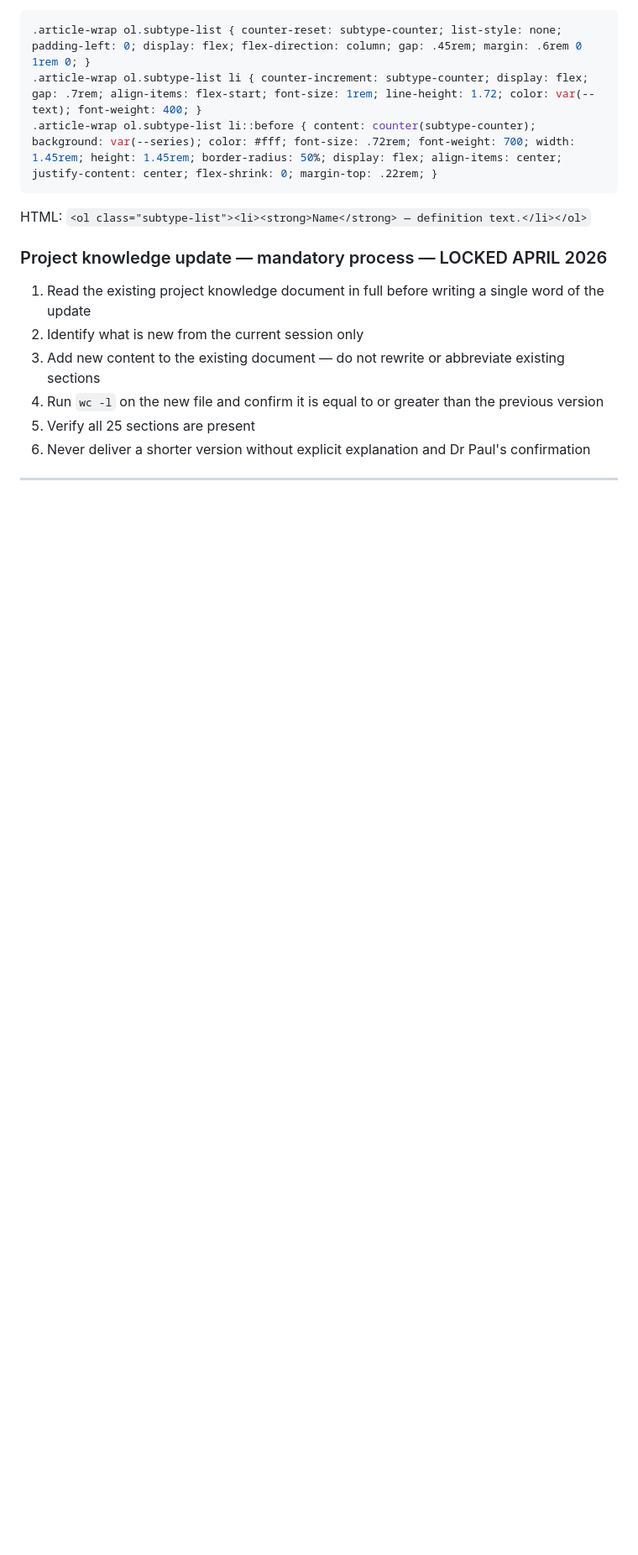
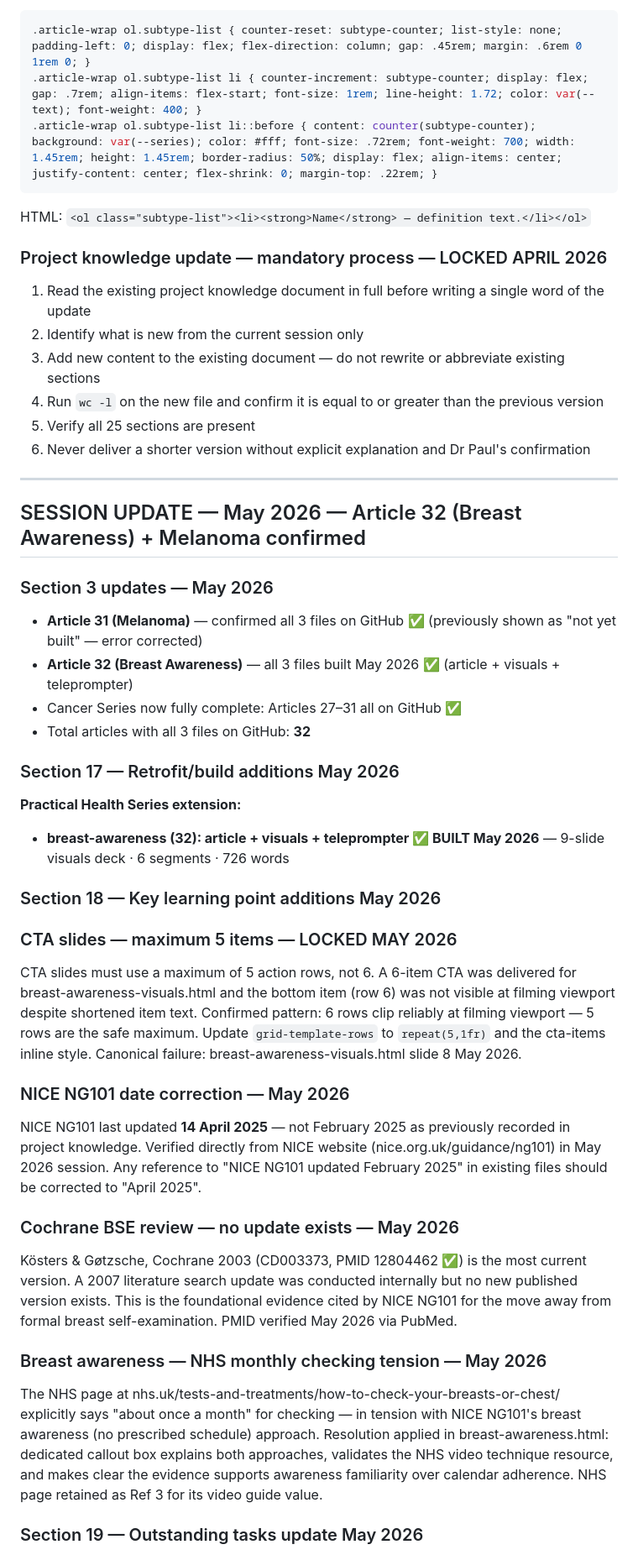
Before and after one commit to pls4286/helfschool, a Markdown page: helf-school-project-knowledge.md, the part around one of its changes. Shown at 84% size. GitHub-like rendering; blank space fills up the shorter version.

```diff
--- a/helf-school-project-knowledge.md
+++ b/helf-school-project-knowledge.md
@@ -1750,3 +1750,32 @@ HTML: `<ol class="subtype-list"><li><strong>Name</strong> — definition text.</
 
 ---
 
+## SESSION UPDATE — May 2026 — Article 32 (Breast Awareness) + Melanoma confirmed
+
+### Section 3 updates — May 2026
+- **Article 31 (Melanoma)** — confirmed all 3 files on GitHub ✅ (previously shown as "not yet built" — error corrected)
+- **Article 32 (Breast Awareness)** — all 3 files built May 2026 ✅ (article + visuals + teleprompter)
+- Cancer Series now fully complete: Articles 27–31 all on GitHub ✅
+- Total articles with all 3 files on GitHub: **32**
+
+### Section 17 — Retrofit/build additions May 2026
+
+**Practical Health Series extension:**
+- **breast-awareness (32): article + visuals + teleprompter ✅ BUILT May 2026** — 9-slide visuals deck · 6 segments · 726 words
+
+### Section 18 — Key learning point additions May 2026
+
+### CTA slides — maximum 5 items — LOCKED MAY 2026
+CTA slides must use a maximum of 5 action rows, not 6. A 6-item CTA was delivered for breast-awareness-visuals.html and the bottom item (row 6) was not visible at filming viewport despite shortened item text. Confirmed pattern: 6 rows clip reliably at filming viewport — 5 rows are the safe maximum. Update `grid-template-rows` to `repeat(5,1fr)` and the cta-items inline style. Canonical failure: breast-awareness-visuals.html slide 8 May 2026.
+
+### NICE NG101 date correction — May 2026
+NICE NG101 last updated **14 April 2025** — not February 2025 as previously recorded in project knowledge. Verified directly from NICE website (nice.org.uk/guidance/ng101) in May 2026 session. Any reference to "NICE NG101 updated February 2025" in existing files should be corrected to "April 2025".
+
+### Cochrane BSE review — no update exists — May 2026
+Kösters & Gøtzsche, Cochrane 2003 (CD003373, PMID 12804462 ✅) is the most current version. A 2007 literature search update was conducted internally but no new published version exists. This is the foundational evidence cited by NICE NG101 for the move away from formal breast self-examination. PMID verified May 2026 via PubMed.
+
+### Breast awareness — NHS monthly checking tension — May 2026
+The NHS page at nhs.uk/tests-and-treatments/how-to-check-your-breasts-or-chest/ explicitly says "about once a month" for checking — in tension with NICE NG101's breast awareness (no prescribed schedule) approach. Resolution applied in breast-awareness.html: dedicated callout box explains both approaches, validates the NHS video technique resource, and makes clear the evidence supports awareness familiarity over calendar adherence. NHS page retained as Ref 3 for its video guide value.
+
+### Section 19 — Outstanding tasks update May 2026
+
```
Also changed, not shown: other parts of helf-school-project-knowledge.md (+37 -8 lines).
